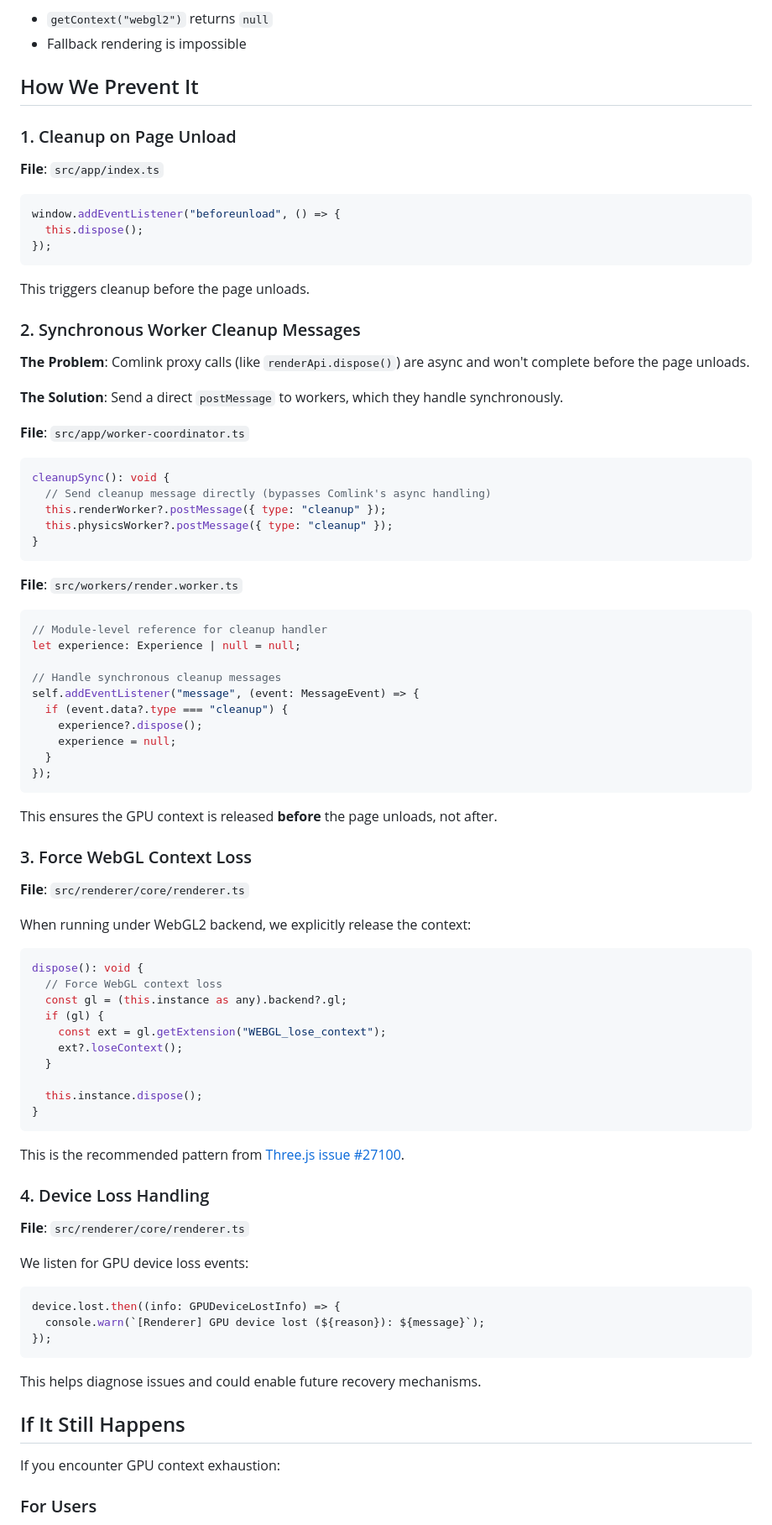
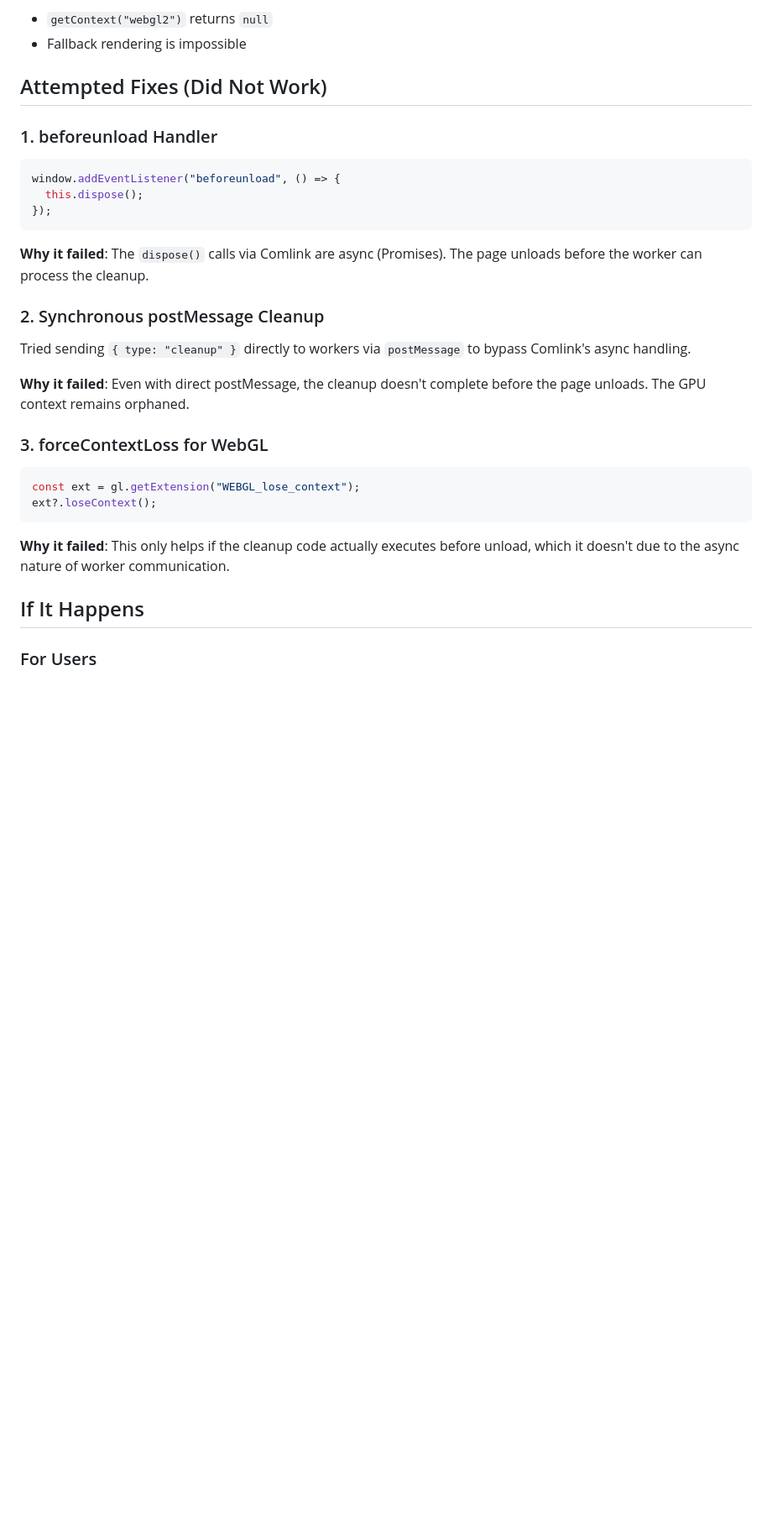
Before and after one commit to luketurnbull/threejs-offscreen-canvas, a Markdown page: docs/gpu-context.md, the part around one of its changes. Shown at 84% size. Rendered like a GitHub page; blank space fills up the shorter version.

Commit message:
updated docs are gpu issue

````diff
--- a/docs/gpu-context.md
+++ b/docs/gpu-context.md
@@ -62,11 +65,9 @@ Browsers typically allow 8-16 WebGL contexts per origin. Once exhausted:
 - `getContext("webgl2")` returns `null`
 - Fallback rendering is impossible
 
-## How We Prevent It
+## Attempted Fixes (Did Not Work)
 
-### 1. Cleanup on Page Unload
-
-**File**: `src/app/index.ts`
+### 1. beforeunload Handler
 
 ```typescript
 window.addEventListener("beforeunload", () => {
@@ -74,79 +75,24 @@ window.addEventListener("beforeunload", () => {
 });
 ```
 
-This triggers cleanup before the page unloads.
+**Why it failed**: The `dispose()` calls via Comlink are async (Promises). The page unloads before the worker can process the cleanup.
 
-### 2. Synchronous Worker Cleanup Messages
+### 2. Synchronous postMessage Cleanup
 
-**The Problem**: Comlink proxy calls (like `renderApi.dispose()`) are async and won't complete before the page unloads.
+Tried sending `{ type: "cleanup" }` directly to workers via `postMessage` to bypass Comlink's async handling.
 
-**The Solution**: Send a direct `postMessage` to workers, which they handle synchronously.
+**Why it failed**: Even with direct postMessage, the cleanup doesn't complete before the page unloads. The GPU context remains orphaned.
 
-**File**: `src/app/worker-coordinator.ts`
+### 3. forceContextLoss for WebGL
 
 ```typescript
-cleanupSync(): void {
-  // Send cleanup message directly (bypasses Comlink's async handling)
-  this.renderWorker?.postMessage({ type: "cleanup" });
-  this.physicsWorker?.postMessage({ type: "cleanup" });
-}
+const ext = gl.getExtension("WEBGL_lose_context");
+ext?.loseContext();
 ```
 
-**File**: `src/workers/render.worker.ts`
+**Why it failed**: This only helps if the cleanup code actually executes before unload, which it doesn't due to the async nature of worker communication.
 
-```typescript
-// Module-level reference for cleanup handler
-let experience: Experience | null = null;
-
-// Handle synchronous cleanup messages
-self.addEventListener("message", (event: MessageEvent) => {
-  if (event.data?.type === "cleanup") {
-    experience?.dispose();
-    experience = null;
-  }
-});
-```
-
-This ensures the GPU context is released **before** the page unloads, not after.
-
-### 3. Force WebGL Context Loss
-
-**File**: `src/renderer/core/renderer.ts`
-
-When running under WebGL2 backend, we explicitly release the context:
-
-```typescript
-dispose(): void {
-  // Force WebGL context loss
-  const gl = (this.instance as any).backend?.gl;
-  if (gl) {
-    const ext = gl.getExtension("WEBGL_lose_context");
-    ext?.loseContext();
-  }
-
-  this.instance.dispose();
-}
-```
-
-This is the recommended pattern from [Three.js issue #27100](https://github.com/mrdoob/three.js/issues/27100).
-
-### 4. Device Loss Handling
-
-**File**: `src/renderer/core/renderer.ts`
-
-We listen for GPU device loss events:
-
-```typescript
-device.lost.then((info: GPUDeviceLostInfo) => {
-  console.warn(`[Renderer] GPU device lost (${reason}): ${message}`);
-});
-```
-
-This helps diagnose issues and could enable future recovery mechanisms.
-
-## If It Still Happens
-
-If you encounter GPU context exhaustion:
+## If It Happens
 
 ### For Users
 
````
Also changed, not shown: other parts of docs/gpu-context.md (+13 -36 lines).
